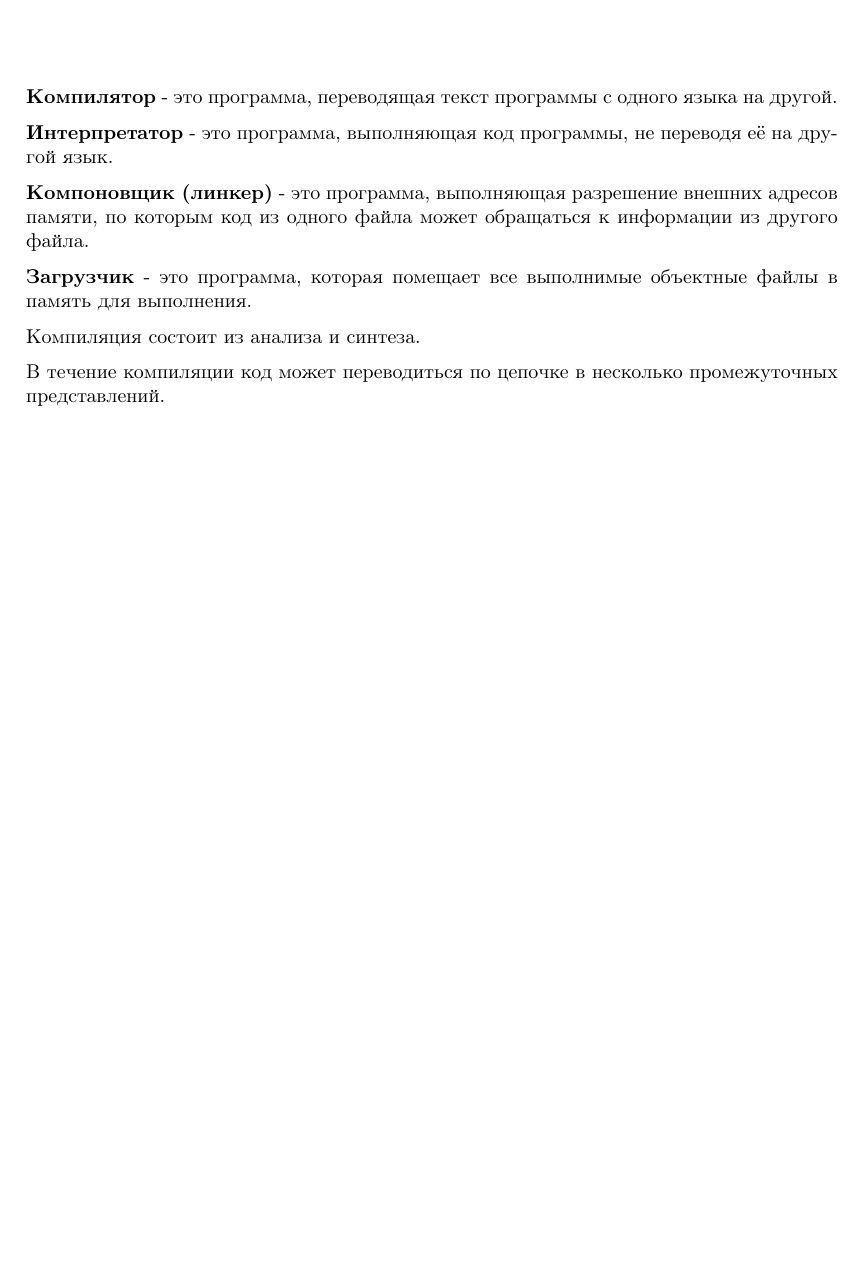
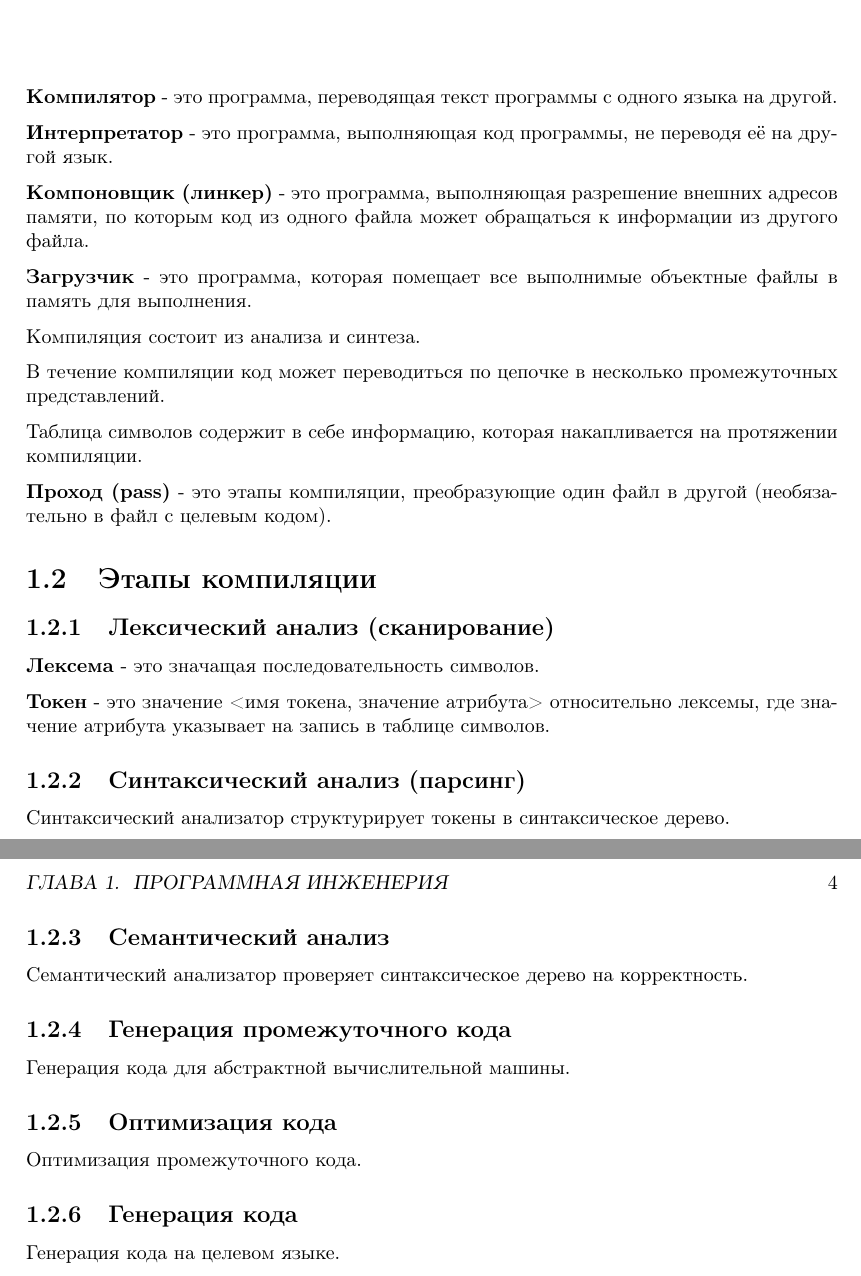
Before and after one commit to WinstonMDP/Knowledge, a LaTeX book (informatics/Informatics.tex): part of page 4 of 4 before the commit and two parts of pages 4 and 5 of 5 after it, the two joined at a grey line, cut so that both start at the same text, the shorter picture padded with empty space. Compiled offline with pdfLaTeX.

Commit message:
something

```diff
--- a/informatics/Informatics.tex
+++ b/informatics/Informatics.tex
@@ -87,4 +87,34 @@
     В течение компиляции код может
     переводиться по цепочке в несколько
     промежуточных представлений.
+
+    Таблица символов содержит в себе информацию,
+    которая накапливается на протяжении компиляции.
+
+    \textbf{Проход (pass)} - это этапы компиляции,
+    преобразующие один файл в другой
+    (необязательно в файл с целевым кодом).
+
+    \section{Этапы компиляции}
+    \subsection{Лексический анализ (сканирование)}
+    \textbf{Лексема} - это значащая последовательность символов.
+
+    \textbf{Токен} - это значение <имя токена, значение атрибута>
+    относительно лексемы, где значение атрибута
+    указывает на запись в таблице символов.
+
+    \subsection{Синтаксический анализ (парсинг)}
+    Синтаксический анализатор структурирует токены в синтаксическое дерево.
+
+    \subsection{Семантический анализ}
+    Семантический анализатор проверяет синтаксическое дерево на корректность.
+
+    \subsection{Генерация промежуточного кода}
+    Генерация кода для абстрактной вычислительной машины.
+
+    \subsection{Оптимизация кода}
+    Оптимизация промежуточного кода.
+
+    \subsection{Генерация кода}
+    Генерация кода на целевом языке.
 \end{document}
```
Also changed, not shown: informatics/Informatics.pdf. Lines whose indentation alone changed are shown as unchanged.
